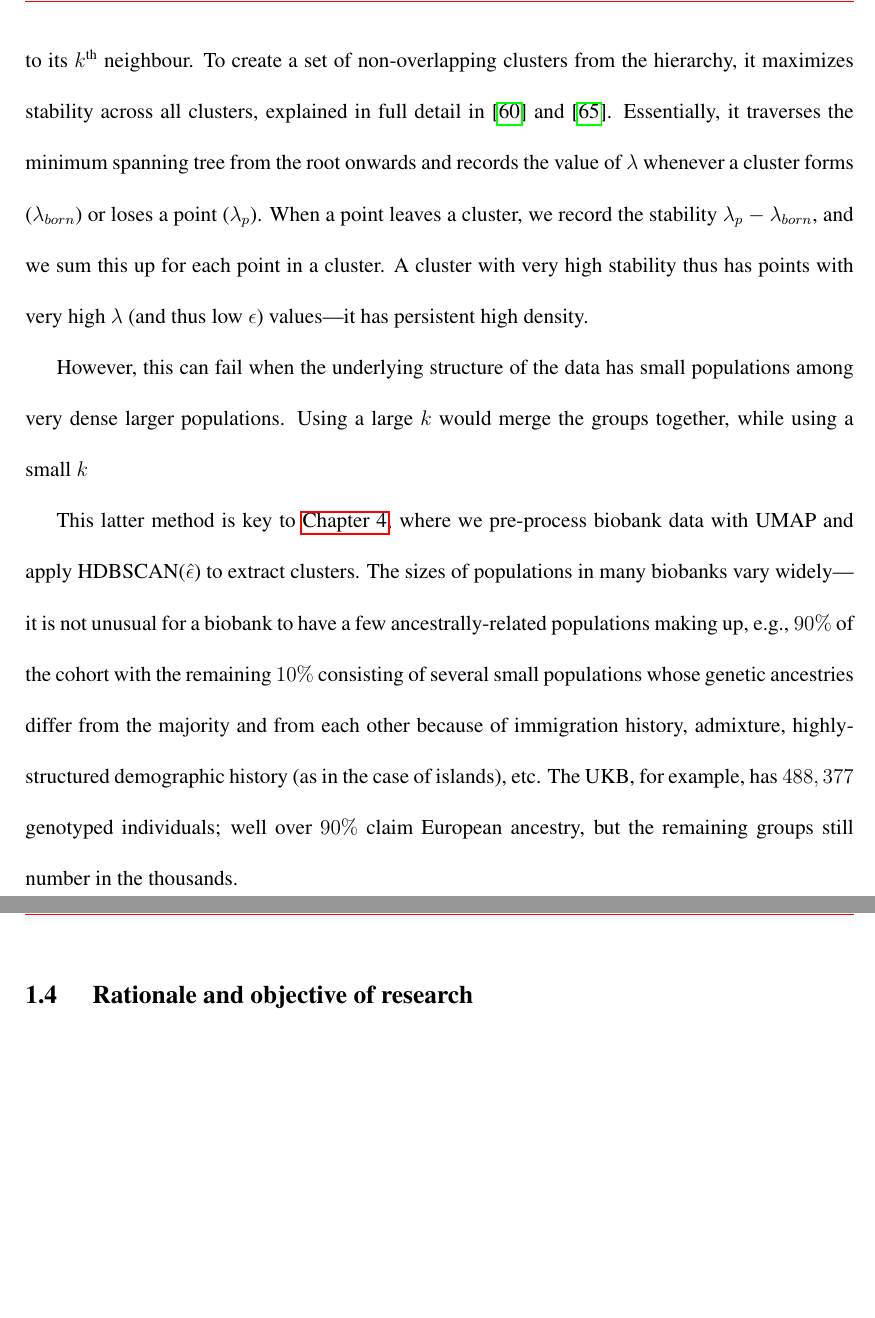
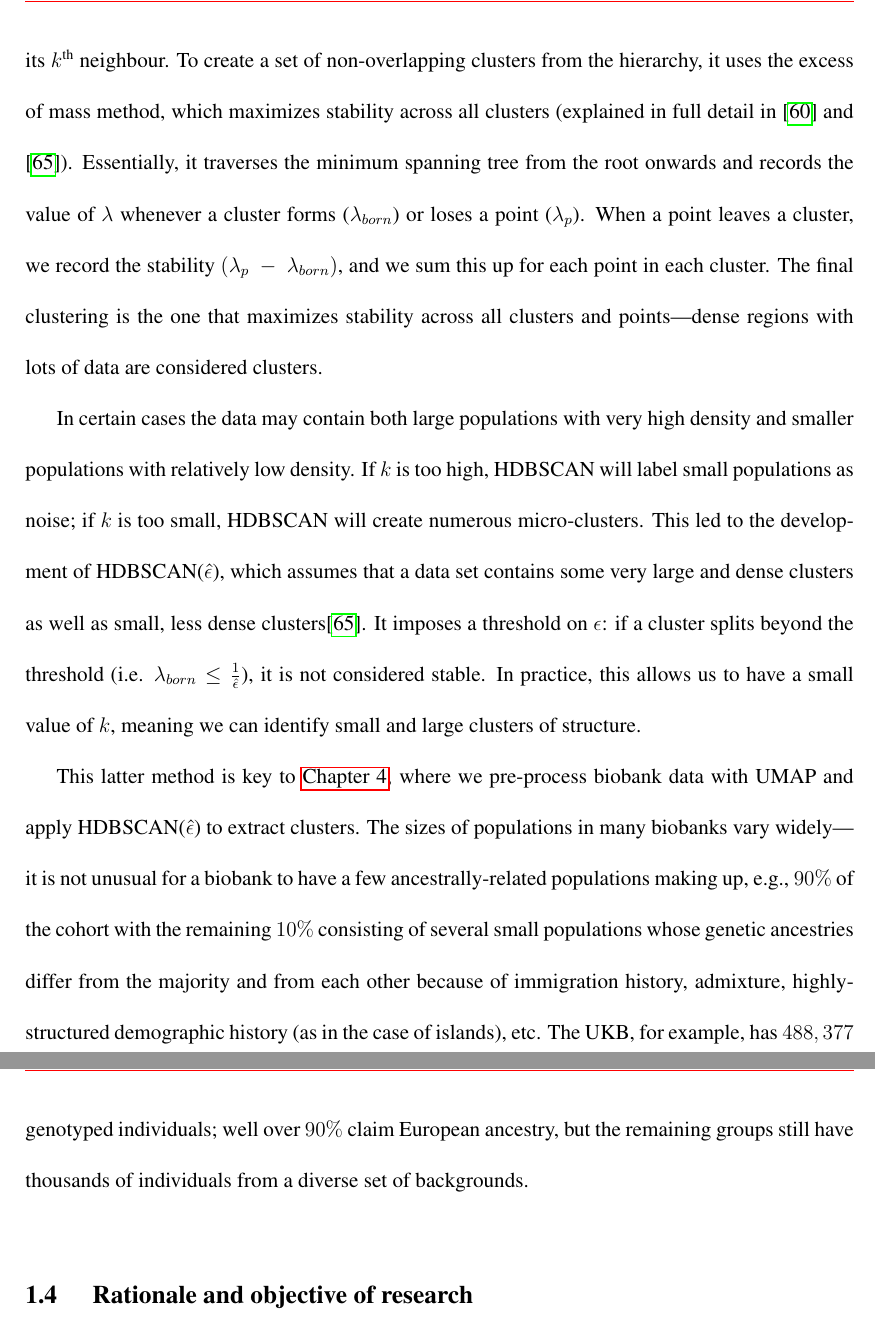
Before and after one commit to diazale/phd_thesis, a LaTeX thesis (main.tex, which reads base/intro/intro.tex): two parts of pages 45 and 46 of 249 before the commit and two parts of pages 45 and 46 of 250 after it, joined at a grey line, cut so that both start at the same text, the shorter picture padded with empty space. Compiled offline with pdfLaTeX.

Commit message:
checkpoint

```diff
--- a/base/intro/intro.tex
+++ b/base/intro/intro.tex
@@ -210,23 +210,11 @@ The first density clustering algorithm was Density Based Spatial Clustering of A
 
 A hierarchical version (HDBSCAN) was developed in 2013, requiring the minimum number of points $k$ in a cluster as a parameter\citep{campello_density-based_2013}. HDBSCAN uses single-linkage clustering, an agglomerative clustering algorithm that iteratively takes the closest points in space and connects them. Since this is sensitive to noise (e.g. a single point may act as a ``bridge'' between two clusters), HDBSCAN transforms the distance between points. The core distance $d_{c}$ of a point $x$ is the distance to the $k$\textsuperscript{th} nearest neighbour of $x$, and the minimum reachability distance between two points is $$d_{MRD}(x_{p},x_{q}) = \max\{d_{c}(x_{p}), d_{c}(x_{q}), d(x_{p},x_{q})\}$$ The distance $d_{MRD}$ helps to separate density (i.e. clusters) from noise; it pushes points apart by at least their core distance, keeping points in dense areas close to each other and pushing sparse points farther from each other. It builds a minimum spanning tree from $d_{MRD}$, which is the hierarchy of candidate clusters.
 
-HDBSCAN defines the density $\lambda$ at a local level: $\lambda = \frac{1}{\epsilon}$, where $\epsilon$ is the distance from a point to its $k$\textsuperscript{th} neighbour. To create a set of non-overlapping clusters from the hierarchy, it maximizes stability across all clusters, explained in full detail in \citep{mcinnes_accelerated_2017} and \citep{malzer_hybrid_2020}. Essentially, it traverses the minimum spanning tree from the root onwards and records the value of $\lambda$ whenever a cluster forms ($\lambda_{born}$) or loses a point ($\lambda_{p}$). When a point leaves a cluster, we record the stability $\lambda_{p} - \lambda_{born}$, and we sum this up for each point in a cluster. A cluster with very high stability thus has points with very high $\lambda$ (and thus low $\epsilon$) values---it has persistent high density.
+HDBSCAN defines the density $\lambda$ at a local level: $\lambda = \frac{1}{\epsilon}$, where $\epsilon$ is the distance from a point to its $k$\textsuperscript{th} neighbour. To create a set of non-overlapping clusters from the hierarchy, it uses the excess of mass method, which maximizes stability across all clusters (explained in full detail in \citep{mcinnes_accelerated_2017} and \citep{malzer_hybrid_2020}). Essentially, it traverses the minimum spanning tree from the root onwards and records the value of $\lambda$ whenever a cluster forms ($\lambda_{born}$) or loses a point ($\lambda_{p}$). When a point leaves a cluster, we record the stability $(\lambda_{p}~-~\lambda_{born})$, and we sum this up for each point in each cluster. The final clustering is the one that maximizes stability across all clusters and points---dense regions with lots of data are considered clusters.
 
-However, this can fail when the underlying structure of the data has small populations among very dense larger populations. Using a large $k$ would merge the groups together, while using a small $k$
+In certain cases the data may contain both large populations with very high density and smaller populations with relatively low density. If $k$ is too high, HDBSCAN will label small populations as noise; if $k$ is too small, HDBSCAN will create numerous micro-clusters. This led to the development of HDBSCAN($\hat{\epsilon}$), which assumes that a data set contains some very large and dense clusters as well as small, less dense clusters\citep{malzer_hybrid_2020}. It imposes a threshold on $\epsilon$: if a cluster splits beyond the threshold (i.e. $\lambda_{born} \leq \frac{1}{\hat{\epsilon}}$), it is not considered stable. In practice, this allows us to have a small value of $k$, meaning we can identify small and large clusters of structure.
 
-This latter method is key to \hyperref[chap:chapter4]{Chapter~4}, where we pre-process biobank data with UMAP and apply HDBSCAN($\hat{\epsilon}$) to extract clusters. The sizes of populations in many biobanks vary widely---it is not unusual for a biobank to have a few ancestrally-related populations making up, e.g., $90\%$ of the cohort with the remaining $10\%$ consisting of several small populations whose genetic ancestries differ from the majority and from each other because of immigration history, admixture, highly-structured demographic history (as in the case of islands), etc. The UKB, for example, has $488,377$ genotyped individuals; well over $90\%$ claim European ancestry, but the remaining groups still number in the thousands.
-
-%To simplify the tree, we look at every split in the hierarchy: if  both child clusters have at least $k$ points, we consider it a true split and keep them as candidate clusters; if one child cluster has fewer than $k$ points, it is considered noise, while the other is a candidate; if both child clusters have fewer than $k$ points, the cluster is considered to have disappear at this density level.
-
-%To convert this into a flat clustering, we optimize excess of mass and cluster stability, the full details of which can be found in \citep{mcinnes_accelerated_2017} and \citep{malzer_hybrid_2020}. Essentially, starting from the root of the cluster hierarchy, we traverse through the tree and see where points are no longer part of clusters. When this happens, we record $\epsilon$, which is the smallest distance for which a point has $k$ neighbours, and define the density as $\lambda=\frac{1}{\epsilon}$. Points that are closest to one another have the smallest $\epsilon$ values and are the leaves of the three.
-
-%It required only the minimum points $m$ and creates a hierarchy for all possible values of $\epsilon$ with respect to $m$. The density is defined as $\lambda = \frac{1}{\epsilon}}$.
-
-%Details on EOM\citep{mcinnes_accelerated_2017,malzer_hybrid_2020}
-
-%optimized across the tree for $\mathcal{C}$, selecting values of $\epsilon$ that led to the highest stability, and defining $\lambda = \frac{1}{\epsilon}$.
-
-%Now we are presented with a dilemma: what if our data set is large and contains dense clusters \emph{and} relatively sparse clusters? Using DBSCAN with its global $\epsilon$ threshold would miss small clusters, while using HDBSCAN with a variable $\epsilon$ with a low minimum points $m$ would break large clusters apart into microclusters, and in both cases many points would be discarded as noise. This motivated HDBSCAN($\hat{\epsilon}$), a hybrid version that prevents clusters below a specified density threshold from splitting further, which would allow a better representation of the structure of data\citep{malzer_hybrid_2020}. In addition to $m$, we provide the algorithm with a second parameter $\hat{\epsilon}$, which provides a global minimum density for points to still be considered part of clusters.
+This latter method is key to \hyperref[chap:chapter4]{Chapter~4}, where we pre-process biobank data with UMAP and apply HDBSCAN($\hat{\epsilon}$) to extract clusters. The sizes of populations in many biobanks vary widely---it is not unusual for a biobank to have a few ancestrally-related populations making up, e.g., $90\%$ of the cohort with the remaining $10\%$ consisting of several small populations whose genetic ancestries differ from the majority and from each other because of immigration history, admixture, highly-structured demographic history (as in the case of islands), etc. The UKB, for example, has $488,377$ genotyped individuals; well over $90\%$ claim European ancestry, but the remaining groups still have thousands of individuals from a diverse set of backgrounds.
 
 \section{Rationale and objective of research}
 
```
